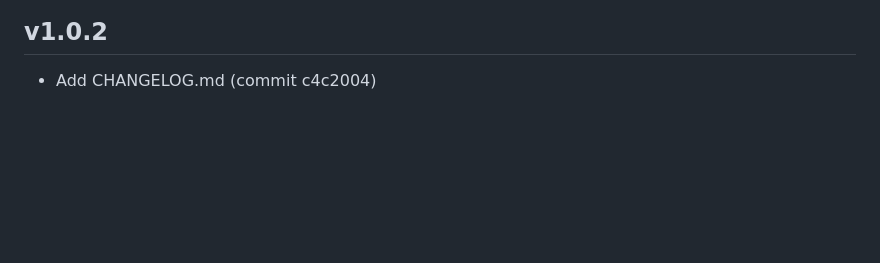
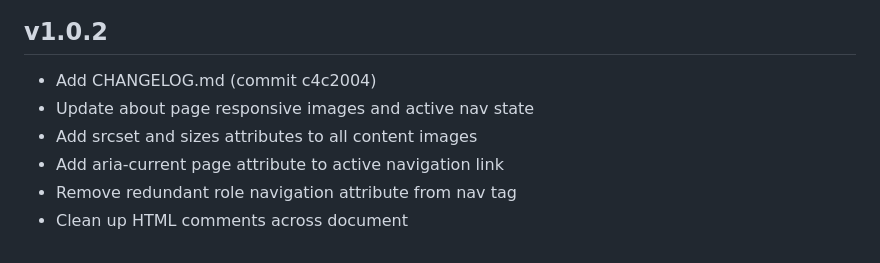
Before and after one commit to ST10508015-Sebata-M/CodeBridge, a Markdown page: CHANGELOG.md, the part around the change. GitHub-like rendering; blank space fills up the shorter version.

Commit message:
Update CHANGELOG with about page responsive images and nav state

```diff
--- a/CHANGELOG.md
+++ b/CHANGELOG.md
@@ -22,3 +22,8 @@
 
 ## v1.0.2
 - Add CHANGELOG.md (commit c4c2004)
+- Update about page responsive images and active nav state
+- Add srcset and sizes attributes to all content images
+- Add aria-current page attribute to active navigation link
+- Remove redundant role navigation attribute from nav tag
+- Clean up HTML comments across document
```
